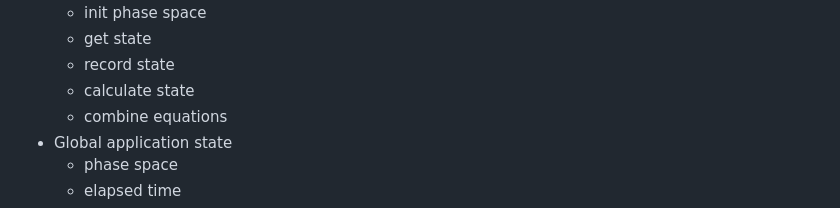
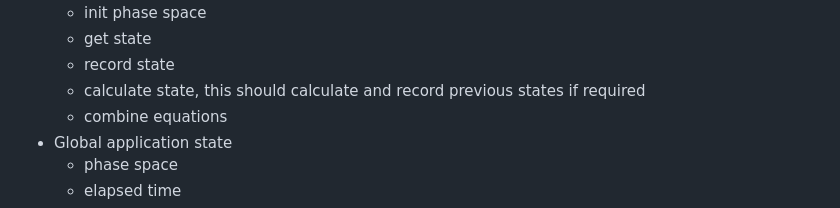
Before and after one commit to AntonyLoose/attractor-generator, a Markdown page: notes.md, the part around the change. Rendered like a GitHub page.

Commit message:
docs: add note for calculating state

```diff
--- a/notes.md
+++ b/notes.md
@@ -136,7 +136,7 @@ strange attractors exist.
   - init phase space
   - get state
   - record state
-  - calculate state
+  - calculate state, this should calculate and record previous states if required
   - combine equations
 - Global application state
   - phase space
```
